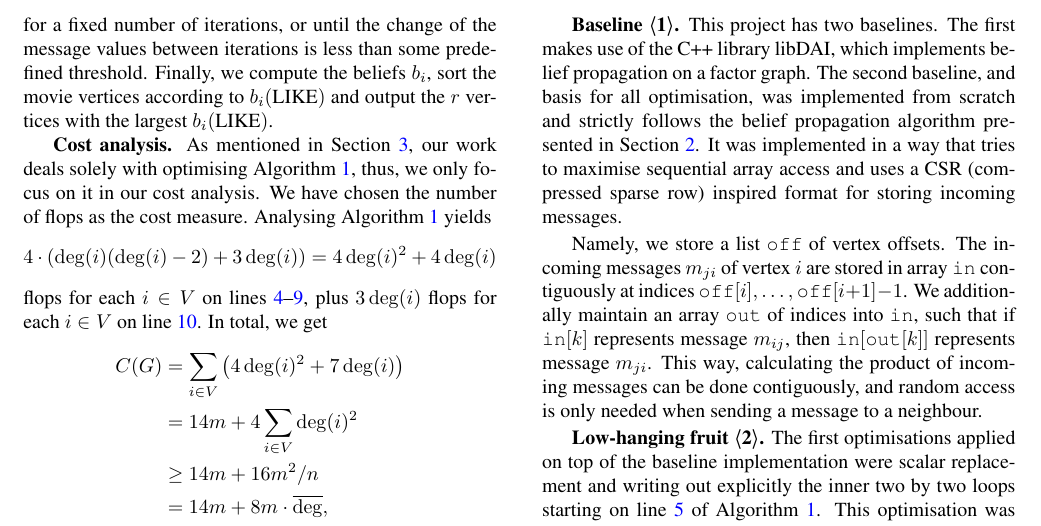
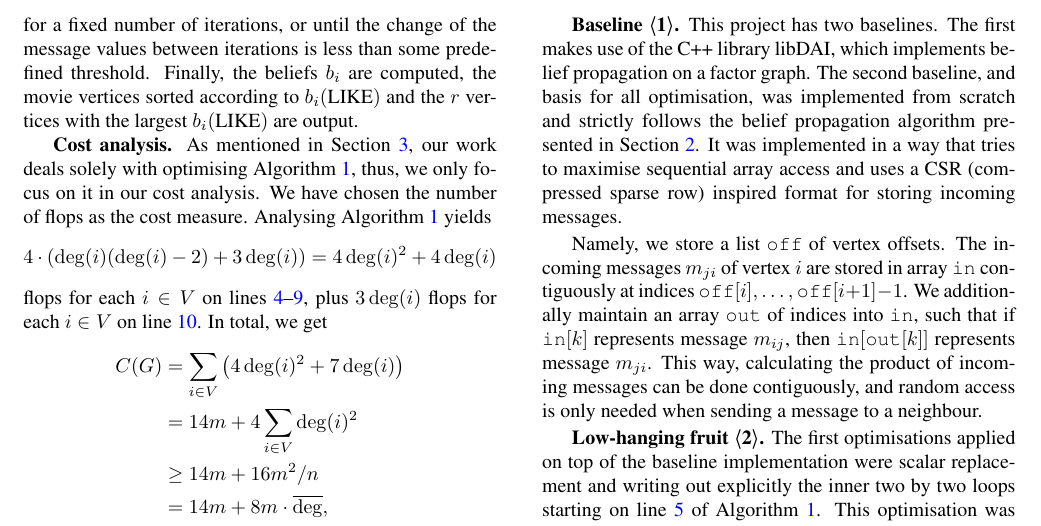
Before and after one commit to trinhhe/ASL, a LaTeX paper (report/report.tex): part of page 3 of 9, cut so that both start at the same text. Compiled offline with pdfLaTeX.

Commit message:
small changes

```diff
--- a/report/report.tex
+++ b/report/report.tex
@@ -207,9 +207,9 @@ D) = \edgepot_{ij}(D, L) = 0.5 - \alpha$, where
 $\alpha$ is a small positive constant. In our actual implementation however, we had to use $\alpha = 0.3$, as setting $\alpha = 0.0001$ as suggested in the paper produced beliefs very close to $0.5$.
 
 After constructing the graph in this fashion, BP is run for a fixed number of
-iterations, or until the change of the message values between iterations is less than some predefined threshold. Finally, we compute the beliefs $b_i$, sort the movie
-vertices according to $b_i(\text{LIKE})$ and output the $r$ vertices with the
-largest $b_i(\text{LIKE})$.
+iterations, or until the change of the message values between iterations is less than some predefined threshold. Finally, the beliefs $b_i$ are computed, the movie
+vertices sorted according to $b_i(\text{LIKE})$ and the $r$ vertices with the
+largest $b_i(\text{LIKE})$ are output.
 
 \mypar{Cost analysis} As mentioned in \cref{place:we-optimised-just-bp}, our work deals solely with optimising \cref{algo:propagate}, thus, we only focus on it in our cost analysis. We have chosen the number of flops as the cost measure.
 Analysing \cref{algo:propagate} yields $$4 \cdot (\deg(i) (\deg(i) - 2) +
```
Also changed, not shown: report/report.tex (6 more changed lines).
